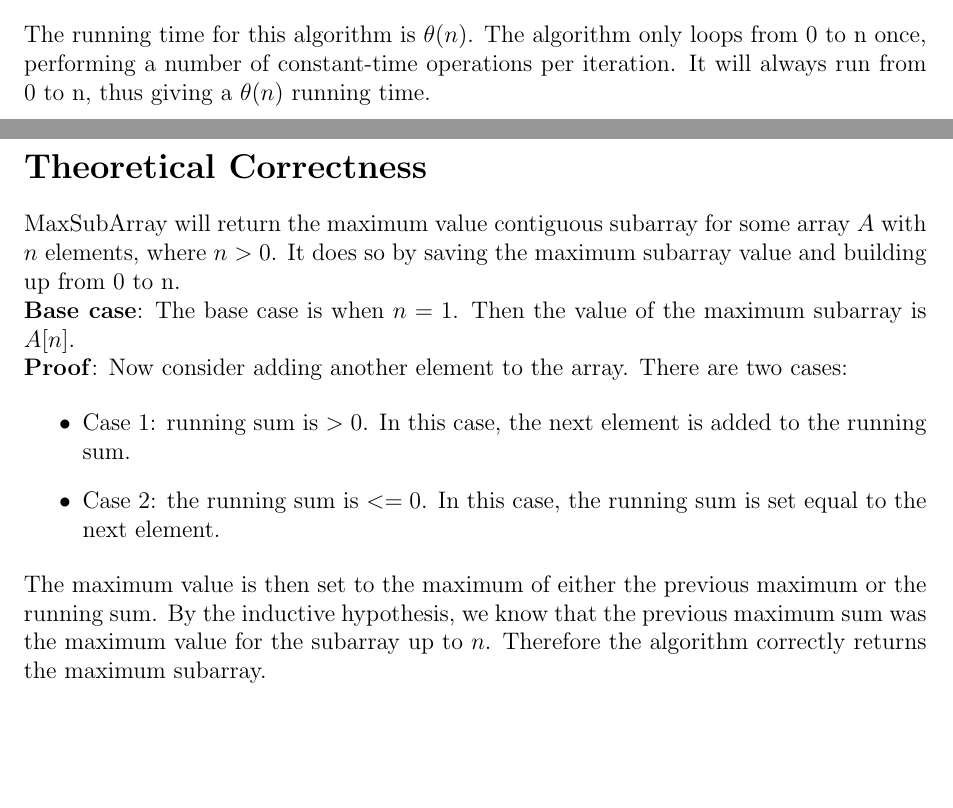
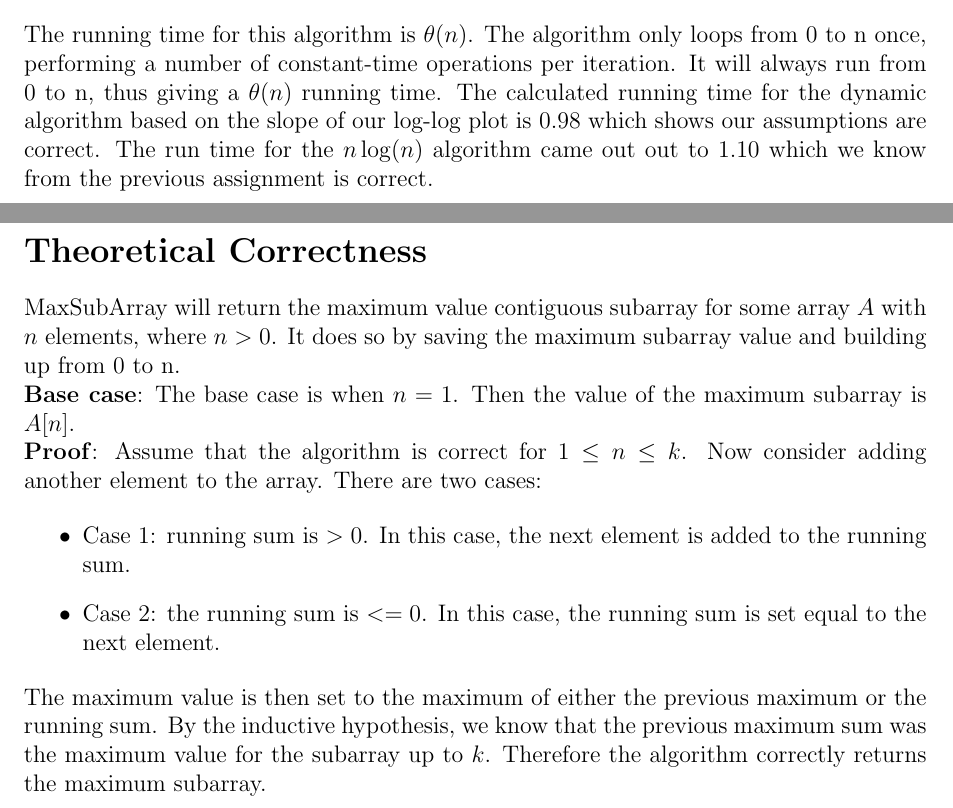
Before and after one commit to jdorweiler/algo_hw, a LaTeX problem sheet (hw2/hw2.tex): two parts of pages 1 and 2 of 3, joined at a grey line, cut so that both start at the same text, the shorter picture padded with empty space. Compiled offline with pdfLaTeX.

Commit message:
added slope stuff and a bit to the proof

```diff
--- a/hw2/hw2.tex
+++ b/hw2/hw2.tex
@@ -73,7 +73,7 @@ MaxSubArray(array):
 
 \section*{Running Time}
 
-The running time for this algorithm is $\theta(n)$. The algorithm only loops from 0 to n once, performing a number of constant-time operations per iteration. It will always run from 0 to n, thus giving a $\theta(n)$ running time.
+The running time for this algorithm is $\theta(n)$. The algorithm only loops from 0 to n once, performing a number of constant-time operations per iteration. It will always run from 0 to n, thus giving a $\theta(n)$ running time.  The calculated running time for the dynamic algorithm based on the slope of our log-log plot is 0.98 which shows our assumptions are correct.  The run time for the $n\log(n)$ algorithm came out out to 1.10 which we know from the previous assignment is correct.
 
 \section*{Theoretical Correctness}
 
@@ -81,7 +81,7 @@ MaxSubArray will return the maximum value contiguous subarray for some array $A$
 
 \textbf{Base case}: The base case is when $n=1$. Then the value of the maximum subarray is $A[n]$.
 
-\textbf{Proof}: Now consider adding another element to the array. There are two cases:
+\textbf{Proof}: Assume that the algorithm is correct for $1\leq n \leq k$. Now consider adding another element to the array. There are two cases:
 
 \begin{itemize}
 
@@ -92,7 +92,7 @@ MaxSubArray will return the maximum value contiguous subarray for some array $A$
 
 \end{itemize}
 
-The maximum value is then set to the maximum of either the previous maximum or the running sum. By the inductive hypothesis, we know that the previous maximum sum was the maximum value for the subarray up to $n$. Therefore the algorithm correctly returns the maximum subarray.
+The maximum value is then set to the maximum of either the previous maximum or the running sum. By the inductive hypothesis, we know that the previous maximum sum was the maximum value for the subarray up to $k$. Therefore the algorithm correctly returns the maximum subarray.
 
 
 \pagebreak
```
Also changed, not shown: hw2/hw2.pdf, 2 other files.
